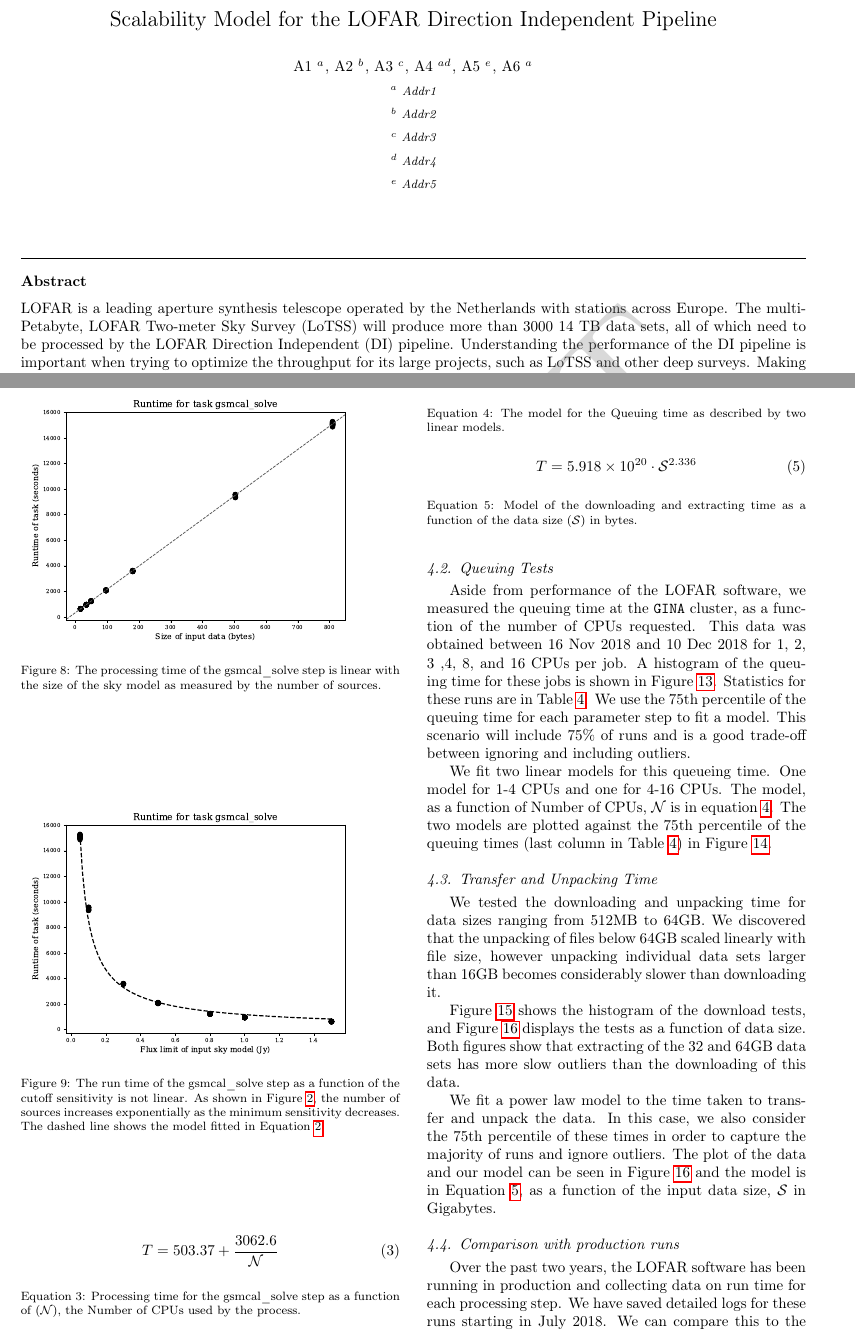
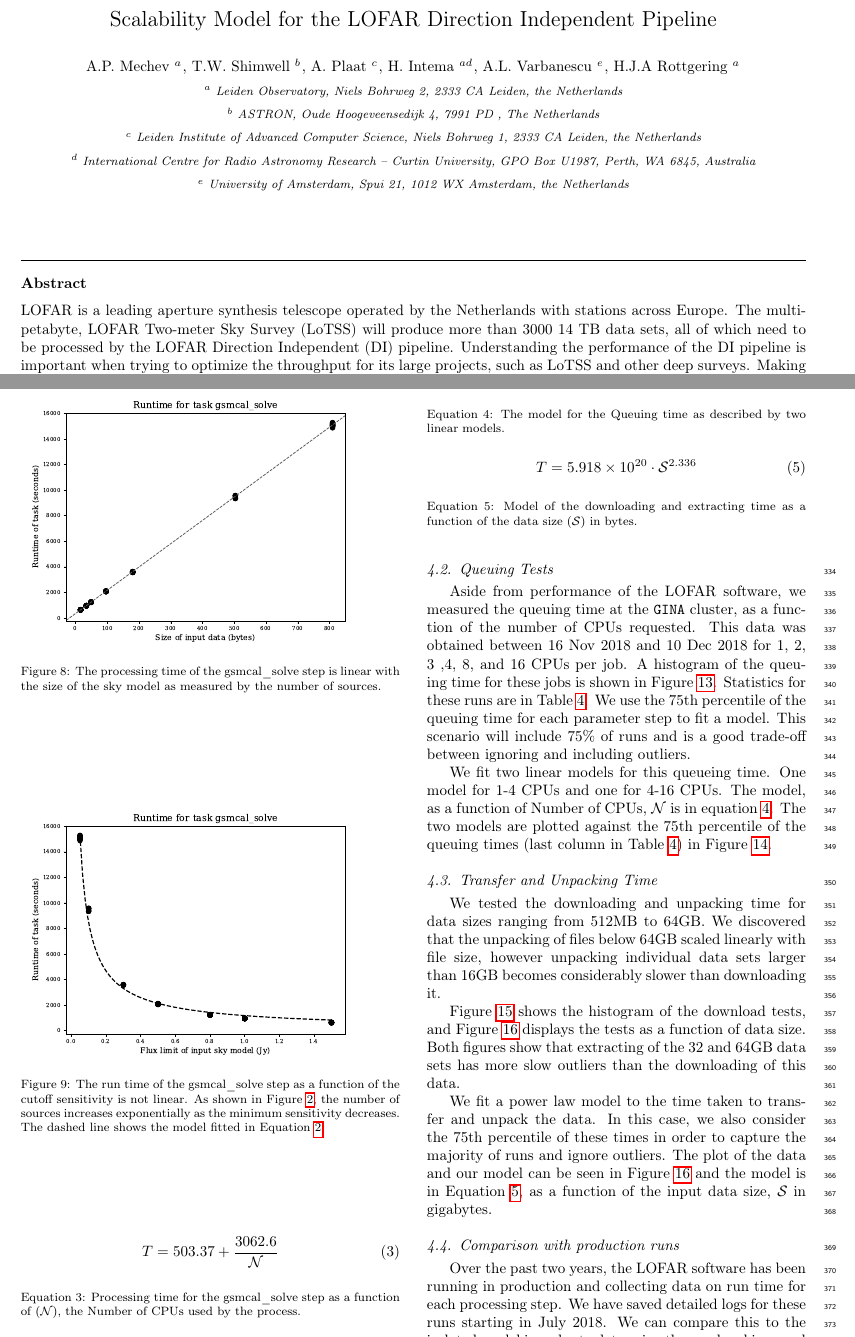
Before and after one commit to apmechev/performance_model_paper, a LaTeX paper (main.tex): two parts of pages 1 and 7 of 15, joined at a grey line, cut so that both start at the same text. Compiled offline with pdfLaTeX.

Commit message:
Addressing first comments

```diff
--- a/main.tex
+++ b/main.tex
@@ -68,7 +68,7 @@
 %% \begin{linenumbers}, end it with \end{linenumbers}. Or switch it on
 %% for the whole article with \linenumbers after \end{frontmatter}.
 \usepackage[switch]{lineno}
-%\linenumbers
+\linenumbers
 
 \usepackage{caption}
 \usepackage{subcaption}
@@ -109,26 +109,26 @@
 \title{Scalability Model for the LOFAR Direction Independent Pipeline}% Force line breaks with \\
 %speedup real life pipelines performance automatic measurements radio astronomy
 %\thanks{A footnote to the article title}%X
-\author{A1 $^a$}
-\ead{a1_email}
+\author{A.P. Mechev $^a$}
+\ead{apmechev@strw.leidenuniv.nl}
 
 % \altaffiliation[Also at ]{Physics Department, XYZ University.}%Lines break automatically or can be forced with \\
-\author{A2 $^b$}%
-\author{A3 $^c$}%
-\author{A4 $^{ad}$}%
-\author{A5 $^e$}
-\author{A6 $^a$}%
+\author{T.W. Shimwell $^b$}%
+\author{A. Plaat $^c$}%
+\author{H. Intema $^{ad}$}%
+\author{A.L. Varbanescu $^e$}
+\author{H.J.A Rottgering $^a$}%
 
 \date{\today}
-\address{$^a$ Addr1}
-\address{$^b$ Addr2 }
-\address{$^c$ Addr3}
-\address{$^d$ Addr4}
-\address{$^e$ Addr5}
+\address{$^a$ Leiden Observatory, Niels Bohrweg 2, 2333 CA Leiden, the Netherlands}
+\address{$^b$ ASTRON, Oude Hoogeveensedijk 4, 7991 PD , The Netherlands }
+\address{$^c$ Leiden Institute of Advanced Computer Science, Niels Bohrweg 1, 2333 CA Leiden, the Netherlands}
+\address{$^d$ International Centre for Radio Astronomy Research -- Curtin University, GPO Box U1987, Perth, WA 6845, Australia}
+\address{$^e$ University of Amsterdam, Spui 21, 1012 WX Amsterdam, the Netherlands}
 
 
 \begin{abstract}
-LOFAR is a leading aperture synthesis telescope operated by the Netherlands with stations across Europe. The multi-Petabyte, LOFAR Two-meter Sky Survey (LoTSS) will produce more than 3000 14 TB data sets, all of which need to be processed by the LOFAR Direction Independent (DI) pipeline. Understanding the performance of the DI pipeline is important when trying to optimize the throughput for its large projects, such as LoTSS and other deep surveys. Making a model of its completion time will enable us to predict the time taken to process large data sets, optimize our parameter choices, help schedule other LOFAR processing services, and predict processing time for future large radio telescopes. We tested the full LOFAR target calibration pipeline (\texttt{prefactor}) by scaling several parameters, notably number of CPUs, data size and size of calibration sky model. We present these results as a comprehensive model which will be used to predict processing time for a wide range of processing parameters. We also discover that smaller calibration models lead to significantly faster calibration times, while the calibration results do not significantly degrade in quality. Finally, we validate the model and compare predictions with production runs from the past six months, quantifying the performance penalties incurred by processing on a shared cluster.
+LOFAR is a leading aperture synthesis telescope operated by the Netherlands with stations across Europe. The multi-petabyte, LOFAR Two-meter Sky Survey (LoTSS) will produce more than 3000 14 TB data sets, all of which need to be processed by the LOFAR Direction Independent (DI) pipeline. Understanding the performance of the DI pipeline is important when trying to optimize the throughput for its large projects, such as LoTSS and other deep surveys. Making a model of its completion time will enable us to predict the time taken to process large data sets, optimize our parameter choices, help schedule other LOFAR processing services, and predict processing time for future large radio telescopes. We tested the full LOFAR target calibration pipeline (\texttt{prefactor}) by scaling several parameters, notably number of CPUs, data size and size of calibration sky model. We present these results as a comprehensive model which will be used to predict processing time for a wide range of processing parameters. We also discover that smaller calibration models lead to significantly faster calibration times, while the calibration results do not significantly degrade in quality. Finally, we validate the model and compare predictions with production runs from the past six months, quantifying the performance penalties incurred by processing on a shared cluster.
 
 % \item[Prefactor]
 % The \texttt{LOFAR} pre-factor pipeline prepares LOFAR Observations for creating high fidelity images.
@@ -384,7 +384,7 @@ We tested the downloading and unpacking time for data sizes ranging from 512MB t
 
 Figure \ref{fig:dl_hist} shows the histogram of the download tests, and Figure \ref{fig:dl_plot} displays the tests as a function of data size. Both figures show that extracting of the 32 and 64GB data sets has more slow outliers than the downloading of this data.
 
-We fit a power law model to the time taken to transfer and unpack the data. In this case, we also consider the 75th percentile of these times in order to capture the majority of runs and ignore outliers. The plot of the data and our model can be seen in Figure \ref{fig:dl_plot} and the model is in Equation \ref{eq:download_model}, as a function of the input data size, $\mathcal{S} $ in Gigabytes.
+We fit a power law model to the time taken to transfer and unpack the data. In this case, we also consider the 75th percentile of these times in order to capture the majority of runs and ignore outliers. The plot of the data and our model can be seen in Figure \ref{fig:dl_plot} and the model is in Equation \ref{eq:download_model}, as a function of the input data size, $\mathcal{S} $ in gigabytes.
 
 \begin{figure}
     \includegraphics[width=0.95\linewidth]{figures/dl_ex_hatched.png}
```
Also changed, not shown: section_2.tex (+2 -2 lines), main.tex (22 more changed lines).
